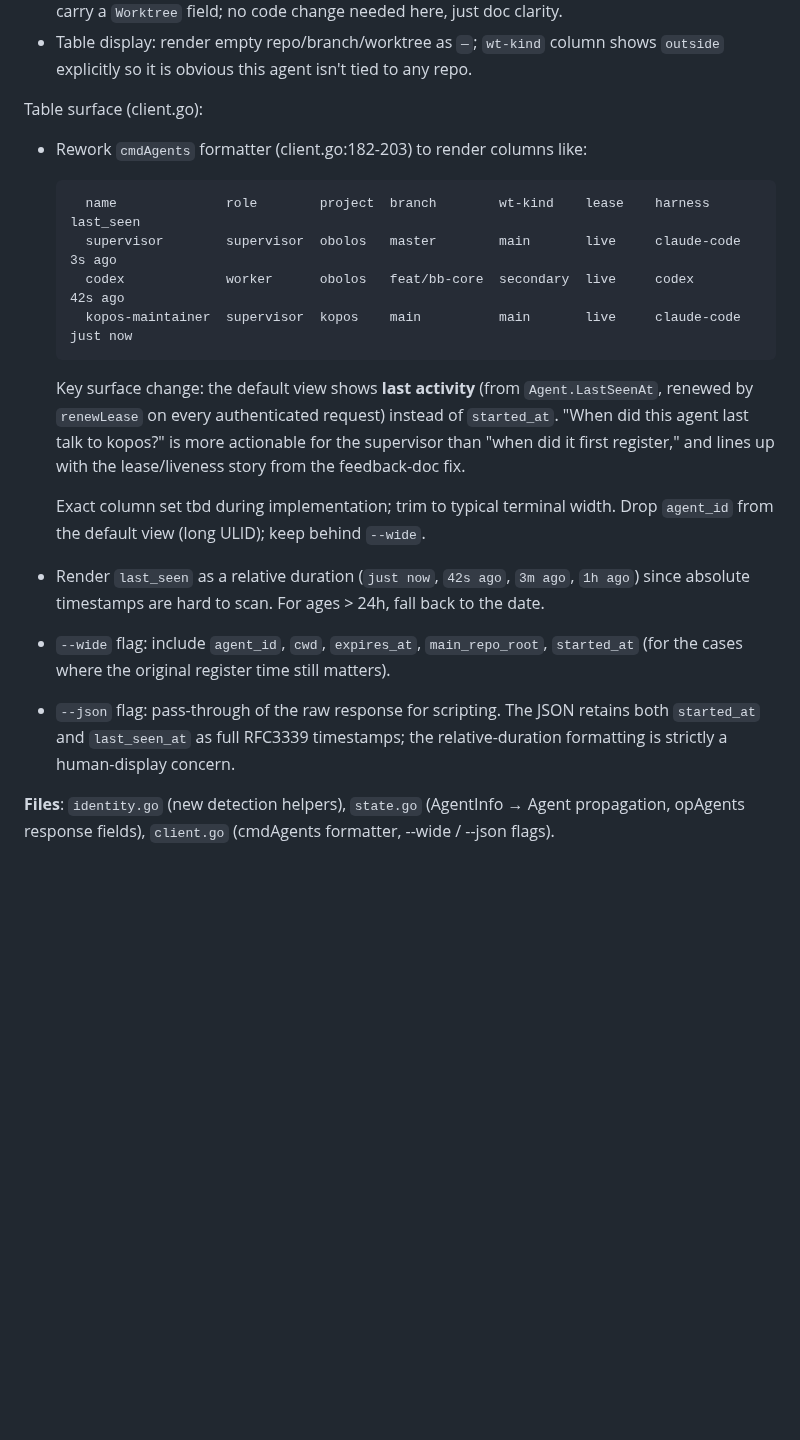
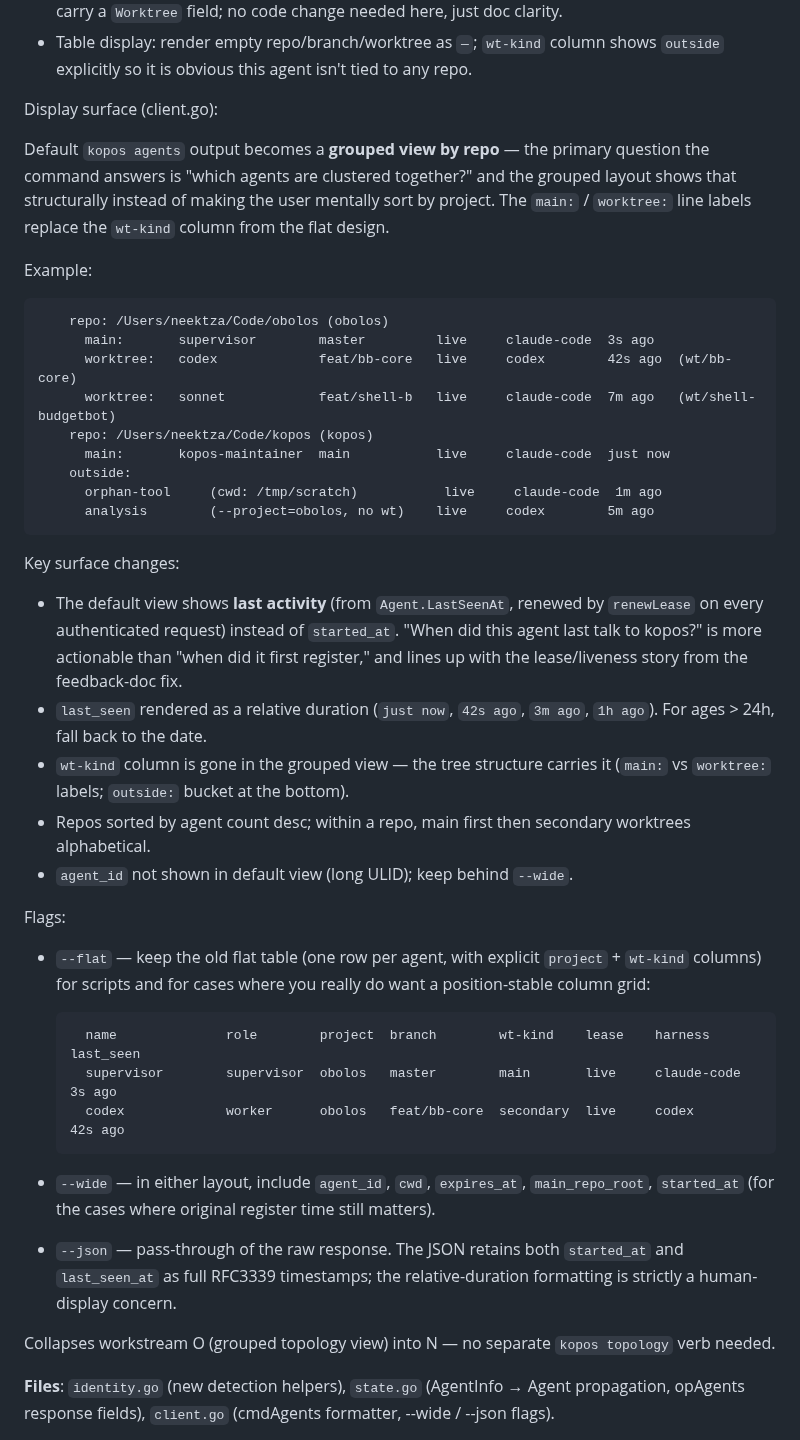
Before and after one commit to VeryBigThings/lalia, a Markdown page: BACKLOG.md, the part around one of its changes. Drawn GitHub-style; blank space fills up the shorter version.

Commit message:
docs: N — grouped view becomes the default kopos agents output; merge O into N
"Which agents are in the same cluster?" is the primary question the
command answers; grouped-by-repo shows that structurally instead of
making the user mentally sort by project. Tree labels (main: /
worktree: / outside:) also replace the wt-kind column. Adds --flat
for scripts and for column-stable use, keeps --wide and --json.
Drops the separate kopos topology verb entirely — one less surface.

Co-Authored-By: Claude Opus 4.7 (1M context) <noreply@anthropic.com>

```diff
--- a/BACKLOG.md
+++ b/BACKLOG.md
@@ -989,35 +989,64 @@ Behavior impact:
   `wt-kind` column shows `outside` explicitly so it is obvious
   this agent isn't tied to any repo.
 
-Table surface (client.go):
-- Rework `cmdAgents` formatter (client.go:182-203) to render
-  columns like:
+Display surface (client.go):
+
+Default `kopos agents` output becomes a **grouped view by repo**
+— the primary question the command answers is "which agents are
+clustered together?" and the grouped layout shows that
+structurally instead of making the user mentally sort by project.
+The `main:` / `worktree:` line labels replace the `wt-kind`
+column from the flat design.
+
+Example:
+
+        repo: /Users/neektza/Code/obolos (obolos)
+          main:       supervisor        master         live     claude-code  3s ago
+          worktree:   codex             feat/bb-core   live     codex        42s ago  (wt/bb-core)
+          worktree:   sonnet            feat/shell-b   live     claude-code  7m ago   (wt/shell-budgetbot)
+        repo: /Users/neektza/Code/kopos (kopos)
+          main:       kopos-maintainer  main           live     claude-code  just now
+        outside:
+          orphan-tool     (cwd: /tmp/scratch)           live     claude-code  1m ago
+          analysis        (--project=obolos, no wt)    live     codex        5m ago
+
+Key surface changes:
+- The default view shows **last activity** (from
+  `Agent.LastSeenAt`, renewed by `renewLease` on every
+  authenticated request) instead of `started_at`. "When did this
+  agent last talk to kopos?" is more actionable than "when did
+  it first register," and lines up with the lease/liveness story
+  from the feedback-doc fix.
+- `last_seen` rendered as a relative duration (`just now`, `42s
+  ago`, `3m ago`, `1h ago`). For ages > 24h, fall back to the
+  date.
+- `wt-kind` column is gone in the grouped view — the tree
+  structure carries it (`main:` vs `worktree:` labels; `outside:`
+  bucket at the bottom).
+- Repos sorted by agent count desc; within a repo, main first
+  then secondary worktrees alphabetical.
+- `agent_id` not shown in default view (long ULID); keep behind
+  `--wide`.
+
+Flags:
+- `--flat` — keep the old flat table (one row per agent, with
+  explicit `project` + `wt-kind` columns) for scripts and for
+  cases where you really do want a position-stable column grid:
 
         name              role        project  branch        wt-kind    lease    harness      last_seen
         supervisor        supervisor  obolos   master        main       live     claude-code  3s ago
         codex             worker      obolos   feat/bb-core  secondary  live     codex        42s ago
-        kopos-maintainer  supervisor  kopos    main          main       live     claude-code  just now
 
-  Key surface change: the default view shows **last activity**
-  (from `Agent.LastSeenAt`, renewed by `renewLease` on every
-  authenticated request) instead of `started_at`. "When did this
-  agent last talk to kopos?" is more actionable for the
-  supervisor than "when did it first register," and lines up with
-  the lease/liveness story from the feedback-doc fix.
+- `--wide` — in either layout, include `agent_id`, `cwd`,
+  `expires_at`, `main_repo_root`, `started_at` (for the cases
+  where original register time still matters).
+- `--json` — pass-through of the raw response. The JSON retains
+  both `started_at` and `last_seen_at` as full RFC3339
+  timestamps; the relative-duration formatting is strictly a
+  human-display concern.
 
-  Exact column set tbd during implementation; trim to typical
-  terminal width. Drop `agent_id` from the default view (long
-  ULID); keep behind `--wide`.
-- Render `last_seen` as a relative duration (`just now`, `42s
-  ago`, `3m ago`, `1h ago`) since absolute timestamps are hard to
-  scan. For ages > 24h, fall back to the date.
-- `--wide` flag: include `agent_id`, `cwd`, `expires_at`,
-  `main_repo_root`, `started_at` (for the cases where the
-  original register time still matters).
-- `--json` flag: pass-through of the raw response for scripting.
-  The JSON retains both `started_at` and `last_seen_at` as full
-  RFC3339 timestamps; the relative-duration formatting is
-  strictly a human-display concern.
+Collapses workstream O (grouped topology view) into N — no
+separate `kopos topology` verb needed.
 
 **Files**: `identity.go` (new detection helpers), `state.go`
 (AgentInfo → Agent propagation, opAgents response fields),
```
Also changed, not shown: other parts of BACKLOG.md (+0 -39 lines).
